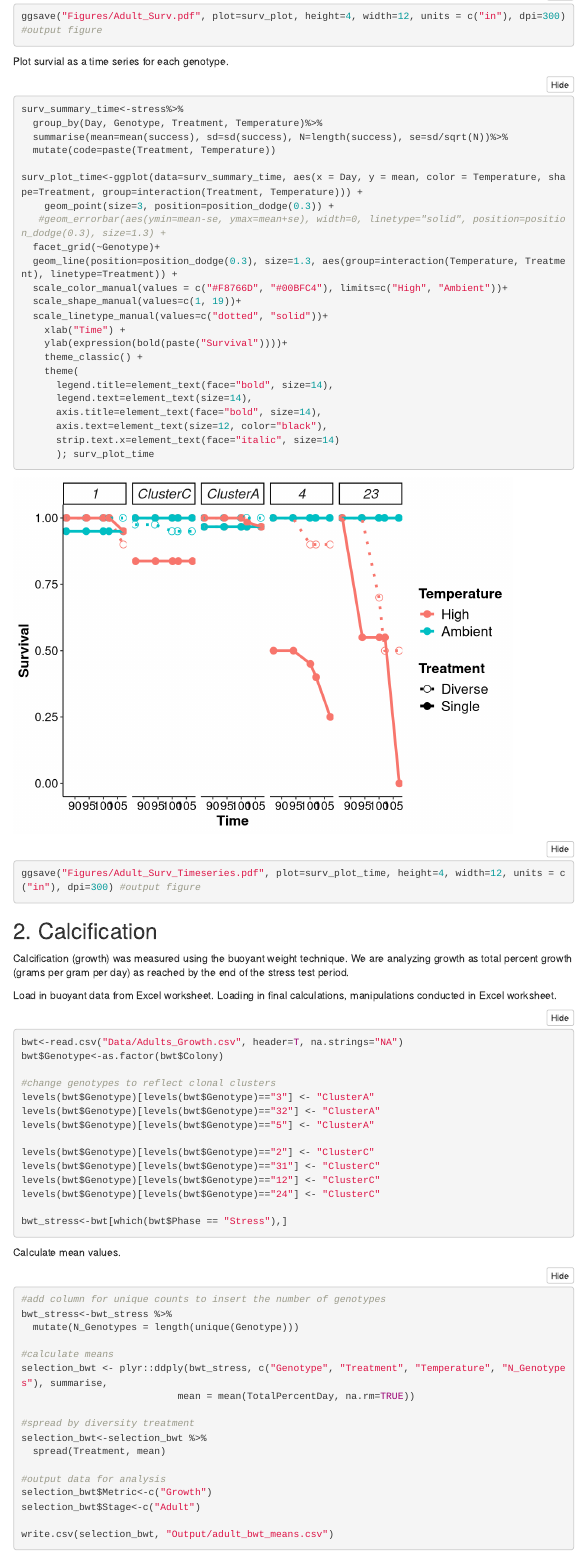
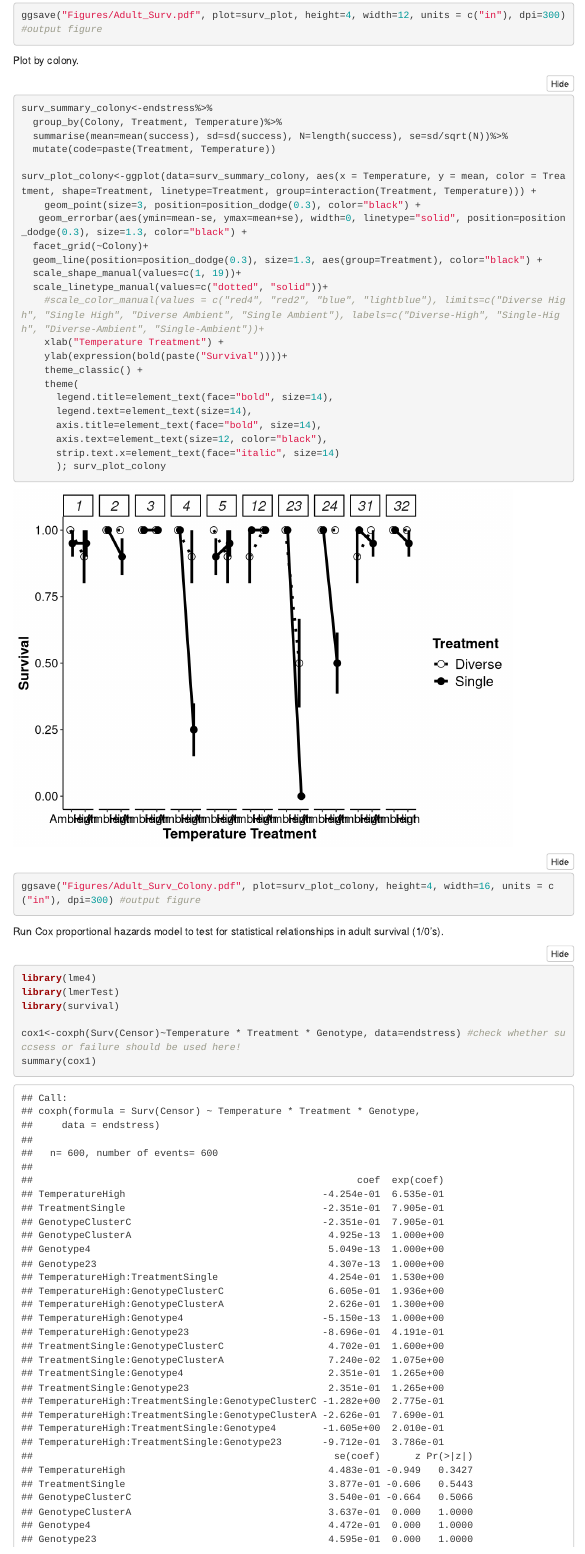
Before and after one commit to AHuffmyer/IntraspecificDiversityEffects, an R Markdown document (IntraspecificDiversityAnalysis.Rmd): the page in a window 1100 px wide, from 9790 px down. Rendered offline with R 4.5, knitr and Pandoc, with nearby package versions; folded parts are opened; some code elsewhere in the file could not run offline; menus at the side of the page are left out.

Commit message:
Added colony specific plots for adult survival and output csv.

````diff
--- a/IntraspecificDiversityAnalysis.Rmd
+++ b/IntraspecificDiversityAnalysis.Rmd
@@ -417,3 +417,41 @@ surv_plot<-ggplot(data=surv_summary, aes(x = Temperature, y = mean, color = Trea
 ggsave("Figures/Adult_Surv.pdf", plot=surv_plot, height=4, width=12, units = c("in"), dpi=300) #output figure
 ```
 
+Plot by colony.
+```{r}
+surv_summary_colony<-endstress%>%
+  group_by(Colony, Treatment, Temperature)%>%
+  summarise(mean=mean(success), sd=sd(success), N=length(success), se=sd/sqrt(N))%>%
+  mutate(code=paste(Treatment, Temperature))
+
+surv_plot_colony<-ggplot(data=surv_summary_colony, aes(x = Temperature, y = mean, color = Treatment, shape=Treatment, linetype=Treatment, group=interaction(Treatment, Temperature))) +
+    geom_point(size=3, position=position_dodge(0.3), color="black") +
+   geom_errorbar(aes(ymin=mean-se, ymax=mean+se), width=0, linetype="solid", position=position_dodge(0.3), size=1.3, color="black") +
+  facet_grid(~Colony)+
+  geom_line(position=position_dodge(0.3), size=1.3, aes(group=Treatment), color="black") +
+  scale_shape_manual(values=c(1, 19))+
+  scale_linetype_manual(values=c("dotted", "solid"))+
+    #scale_color_manual(values = c("red4", "red2", "blue", "lightblue"), limits=c("Diverse High", "Single High", "Diverse Ambient", "Single Ambient"), labels=c("Diverse-High", "Single-High", "Diverse-Ambient", "Single-Ambient"))+
+    xlab("Temperature Treatment") +
+    ylab(expression(bold(paste("Survival"))))+
+    theme_classic() +
+    theme(
+      legend.title=element_text(face="bold", size=14),
+      legend.text=element_text(size=14),
+      axis.title=element_text(face="bold", size=14),
+      axis.text=element_text(size=12, color="black"),
+      strip.text.x=element_text(face="italic", size=14)
+      ); surv_plot_colony
+
+ggsave("Figures/Adult_Surv_Colony.pdf", plot=surv_plot_colony, height=4, width=16, units = c("in"), dpi=300) #output figure
+```
+
+Run Cox proportional hazards model to test for statistical relationships in adult survival (1/0's).
+
+```{r}
+library(lme4)
+library(lmerTest)
+library(survival)
+
+cox1<-coxph(Surv(Censor)~Temperature * Treatment * Genotype, data=endstress) #check whether succsess or failure should be used here!
+summary(cox1)
--- /dev/null
+++ b/Output/Colony_Surival_Change.csv
@@ -0,0 +1,21 @@
+Colony,Temperature,Diverse,Single,percent_change
+1,Ambient,1,0.95,0.050000000000000044
+1,High,0.9,0.95,-0.05555555555555548
+2,Ambient,1,1,0
+2,High,1,0.9,0.09999999999999998
+3,Ambient,1,1,0
+3,High,1,1,0
+4,Ambient,1,1,0
+4,High,0.9,0.25,0.7222222222222222
+5,Ambient,1,0.9,0.09999999999999998
+5,High,0.9,0.95,-0.05555555555555548
+12,Ambient,0.9,1,-0.11111111111111108
+12,High,1,1,0
+23,Ambient,1,1,0
+23,High,0.5,0,1
+24,Ambient,1,1,0
+24,High,1,0.5,0.5
+31,Ambient,0.9,1,-0.11111111111111108
+31,High,1,0.95,0.050000000000000044
+32,Ambient,1,1,0
+32,High,1,0.95,0.050000000000000044
````
Also changed, not shown: Figures/Adult_Surv_Colony.pdf (added), IntraspecificDiversityAnalysis.Rmd (16 more changed lines).
